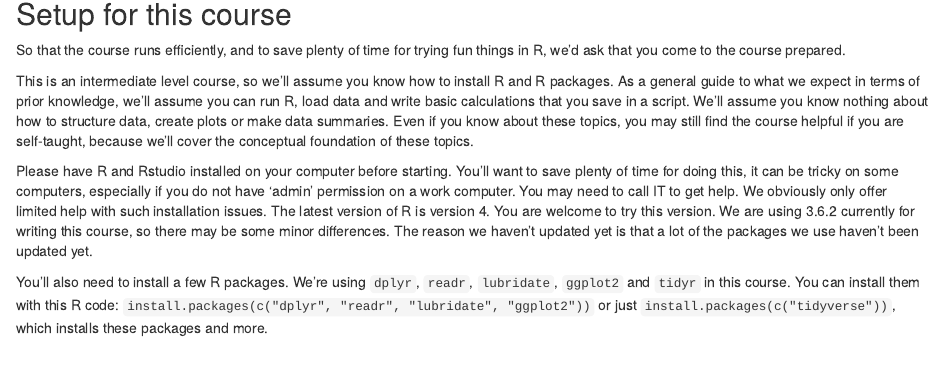
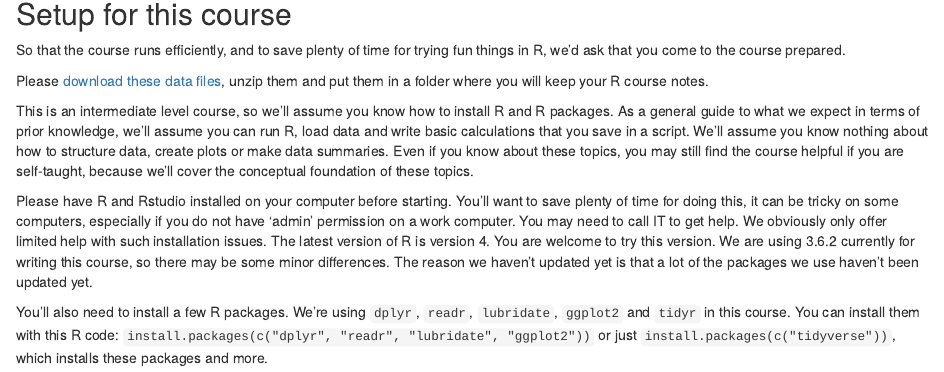
Before and after one commit to cbrown5/RLS-data-prep-course, an R Markdown document (2020-07-29-ConservationHackers-data-wrangling-course.Rmd): the page in a window 1100 px wide, from 1140 px down. Rendered offline with R 4.5, knitr and Pandoc, with nearby package versions.

Commit message:
Update 2020-07-29-ConservationHackers-data-wrangling-course.Rmd

```diff
--- a/2020-07-29-ConservationHackers-data-wrangling-course.Rmd
+++ b/2020-07-29-ConservationHackers-data-wrangling-course.Rmd
@@ -24,6 +24,8 @@ The course should take about 3 hours to complete. We'll focus on a particular se
 ## Setup for this course
 
 So that the course runs efficiently, and to save plenty of time for trying fun things in R, we'd ask that you come to the course prepared.
+
+Please [download these data files](), unzip them and put them in a folder where you will keep your R course notes.
 
 This is an intermediate level course, so we'll assume you know how to install R and R packages. As a general guide to what we expect in terms of prior knowledge, we'll assume you can run R, load data and write basic calculations that you save in a script. We'll assume you know nothing about how to structure data, create plots or make data summaries. Even if you know about these topics, you may still find the course helpful if you are self-taught, because we'll cover the conceptual foundation of these topics.
 
```
